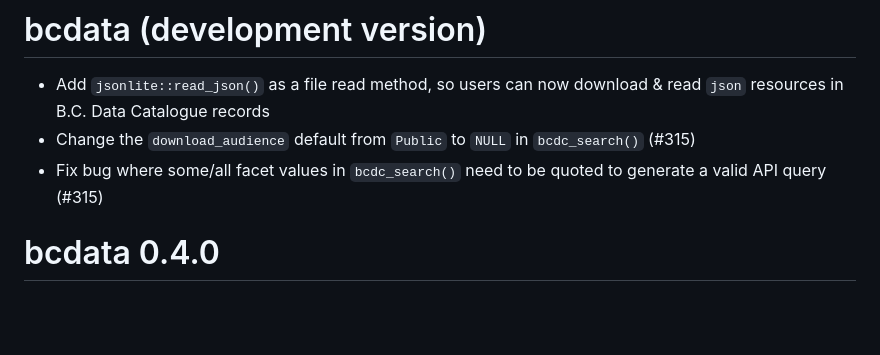
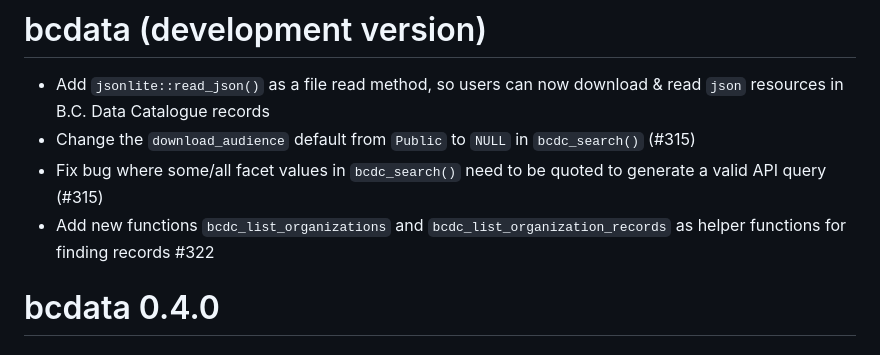
Before and after one commit to bcgov/bcdata, a Markdown page: NEWS.md, the part around the change. Drawn GitHub-style; blank space fills up the shorter version.

Commit message:
update NEWS

```diff
--- a/NEWS.md
+++ b/NEWS.md
@@ -3,6 +3,7 @@
 * Add `jsonlite::read_json()` as a file read method, so users can now download & read `json` resources in B.C. Data Catalogue records
 * Change the `download_audience` default from `Public` to `NULL` in `bcdc_search()` (#315)
 * Fix bug where some/all facet values in `bcdc_search()` need to be quoted to generate a valid API query (#315)
+* Add new functions `bcdc_list_organizations` and `bcdc_list_organization_records` as helper functions for finding records #322
 
 # bcdata 0.4.0
 
```
